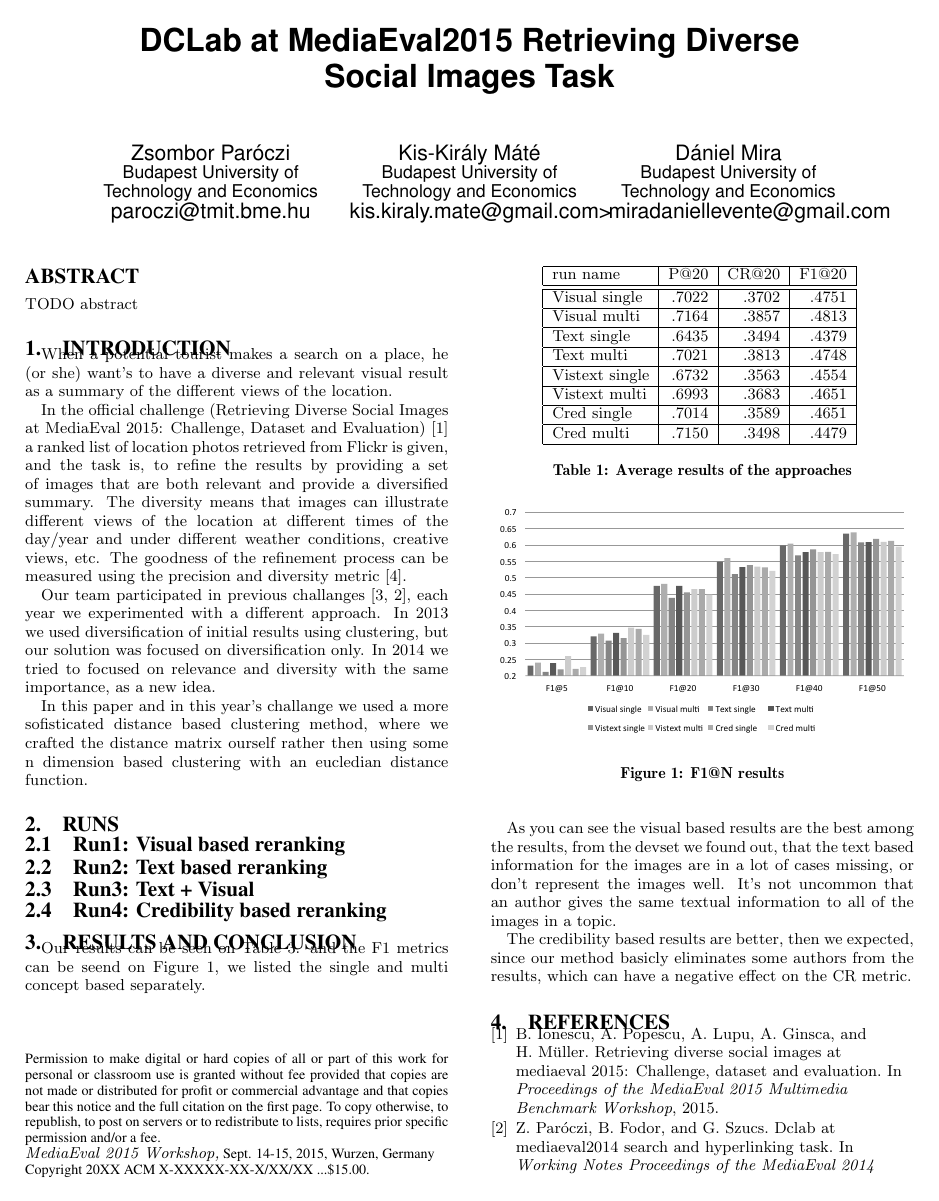
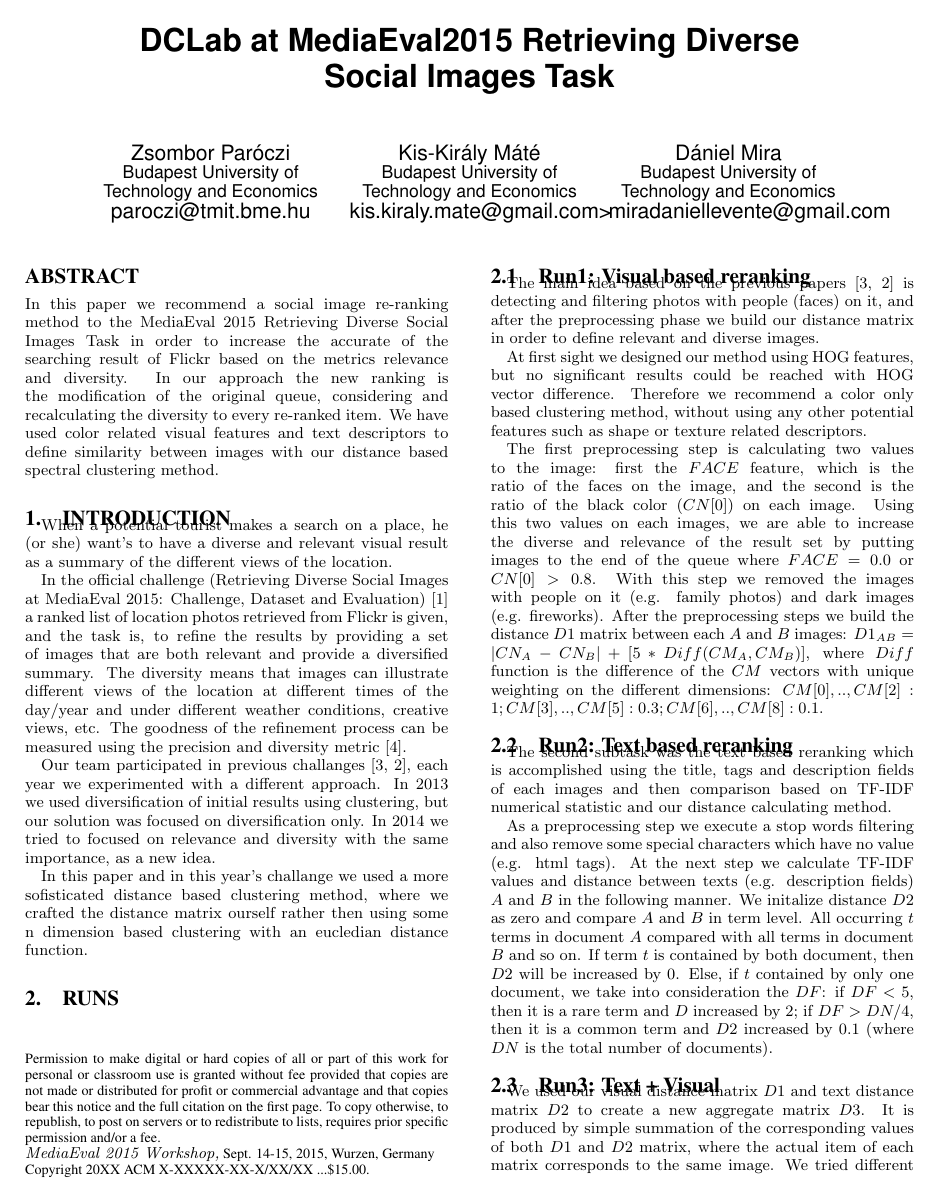
Before and after one commit to DCLab-MediaLab/workingnotes15, a LaTeX paper (diverse2015.tex): page 1 of 2. Compiled offline with pdfLaTeX.

Commit message:
Mate's work merged

```diff
--- a/diverse2015.tex
+++ b/diverse2015.tex
@@ -28,7 +28,7 @@ D\'aniel Mira\\
 
 \maketitle
 \begin{abstract}
-TODO abstract
+In this paper we recommend a social image re-ranking method to the MediaEval 2015 Retrieving Diverse Social Images Task in order to increase the accurate of the searching result of Flickr based on the metrics relevance and diversity. In our approach the new ranking is the modification of the original queue, considering and recalculating the diversity to every re-ranked item. We have used color related visual features and text descriptors to define similarity between images with our distance based spectral clustering method.
 \end{abstract}
 
 \section{Introduction}
@@ -44,9 +44,19 @@ In this paper and in this year's challange we used a more sofisticated distance
 \section{Runs}
 
 \subsection{Run1: Visual based reranking}
+The main idea based on the previous papers \cite{szHucs2013bmemtm,Paroczi2014} is detecting and filtering photos with people (faces) on it, and after the preprocessing phase we build our distance matrix in order to define relevant and diverse images.
+
+At first sight we designed our method using HOG features, but no significant results could be reached with HOG vector difference. Therefore we recommend a color only based clustering method, without using any other potential features such as shape or texture related descriptors.
+
+The first preprocessing step is calculating two values to the image: first the $FACE$ feature, which is the ratio of the faces on the image, and the second is the ratio of the black color ($CN[0]$) on each image. Using this two values on each images, we are able to increase the diverse and relevance of the result set by putting images to the end of the queue where $FACE=0.0$ or $CN[0]>0.8$. With this step we removed the images with people on it (e.g. family photos) and dark images (e.g. fireworks).
+After the preprocessing steps we build the distance $D1$ matrix between each $A$ and $B$ images: $D1_{AB}=|CN_{A}-CN_{B}|+[5*Diff(CM_{A},CM_{B})]$, where $Diff$ function is the difference of the $CM$ vectors with unique weighting on the different dimensions: $CM[0], .. ,CM[2]: 1; CM[3], .. ,CM[5]: 0.3; CM[6], .. ,CM[8]: 0.1$.
 
 \subsection{Run2: Text based reranking}
+The second subtask was the text based reranking which is accomplished using the title, tags and description fields of each images and then comparison based on TF-IDF numerical statistic and our distance calculating method.
+
+As a preprocessing step we execute a stop words filtering and also remove some special characters which have no value (e.g. html tags). At the next step we calculate TF-IDF values and distance between texts (e.g. description fields) $A$ and $B$ in the following manner. We initalize distance $D2$ as zero and compare $A$ and $B$ in term level. All occurring $t$ terms in document $A$ compared with all terms in document $B$ and so on. If term $t$ is contained by both document, then $D2$ will be increased by $0$. Else, if $t$ contained by only one document, we take into consideration the $DF$: if $DF<5$, then it is a rare term and $D$ increased by $2$; if $DF>DN/4$, then it is a common term and  $D2$ increased by 0.1 (where $DN$ is the total number of documents).
 
 \subsection{Run3: Text + Visual}
+We used our visual distance matrix $D1$ and text distance matrix $D2$ to create a new aggregate matrix $D3$. It is produced by simple summation of the corresponding values of both $D1$ and $D2$ matrix, where the actual item of each matrix corresponds to the same image. We tried different kind of weithing methods, but the pure matrices supplied the best results without any further modification.
 
 \subsection{Run4: Credibility based reranking}
```
Also changed, not shown: diverse2015.pdf, diverse2015.tex (3 more changed lines).
